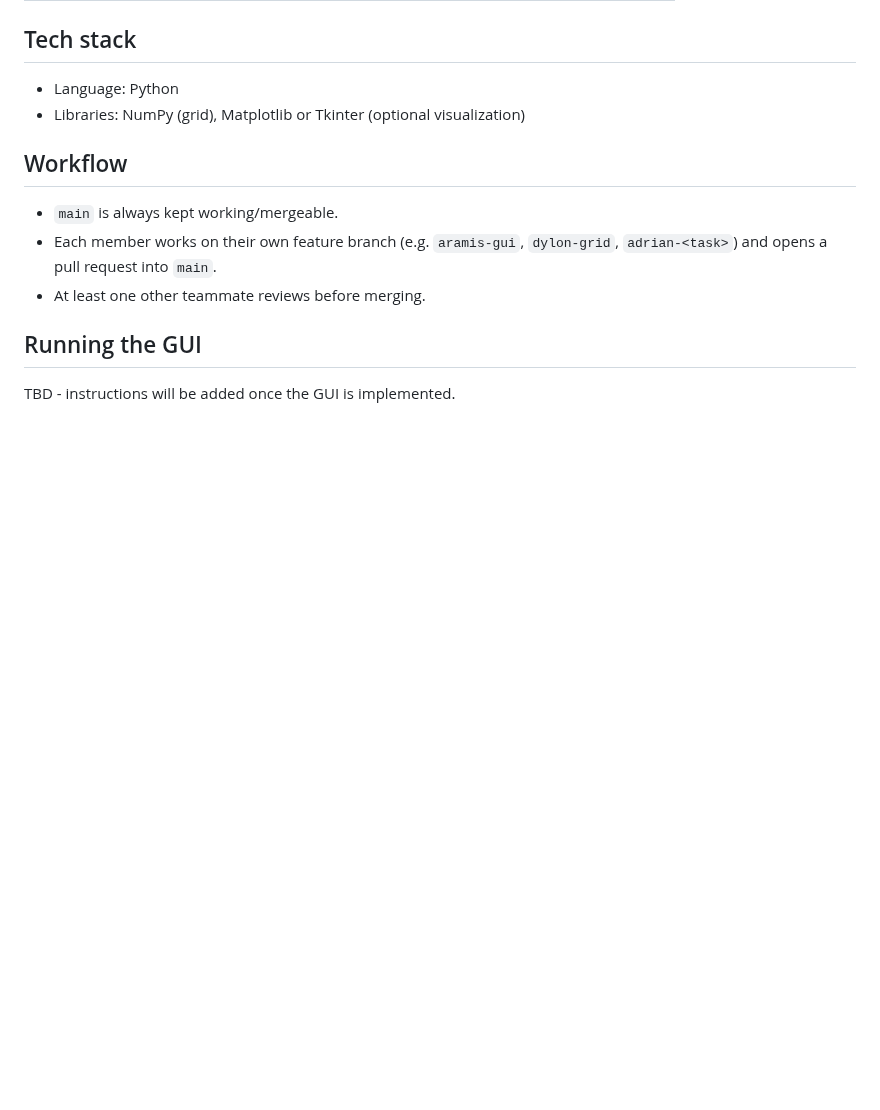
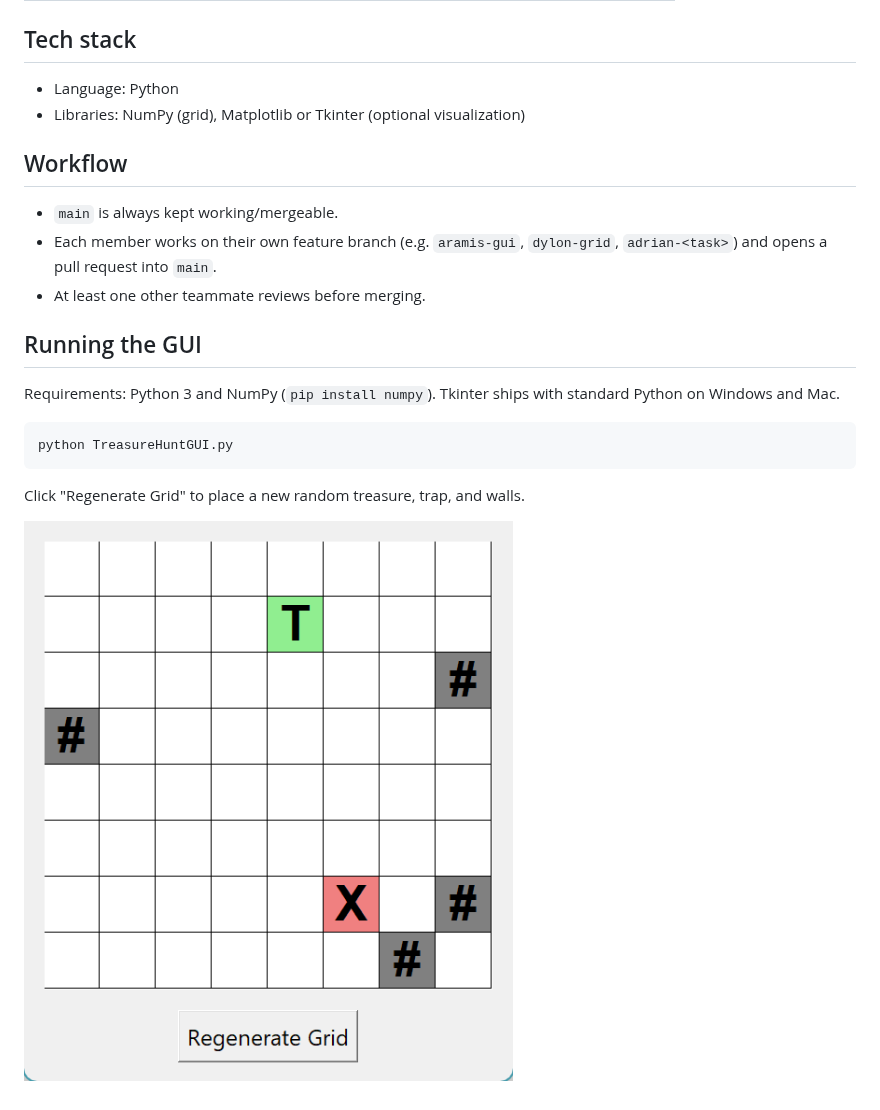
Before and after one commit to aalemany00/tcss435-treasure-hunt, a Markdown page: README.md, the part around the change. Drawn GitHub-style; pictures changed too: screenshot.png (added); blank space fills up the shorter version.

```diff
--- a/README.md
+++ b/README.md
@@ -31,4 +31,11 @@ a way to reset/regenerate the grid.
 
 ## Running the GUI
 
-TBD - instructions will be added once the GUI is implemented.
+Requirements: Python 3 and NumPy (`pip install numpy`). Tkinter ships with
+standard Python on Windows and Mac.
+
+    python TreasureHuntGUI.py
+
+Click "Regenerate Grid" to place a new random treasure, trap, and walls.
+
+![Sample grid](screenshot.png)
```
Also changed, not shown: 2 other files.
